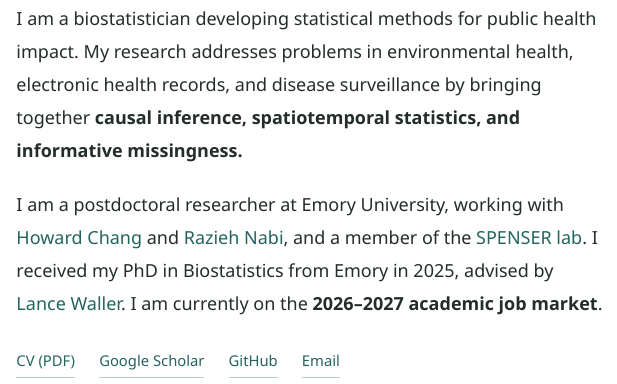
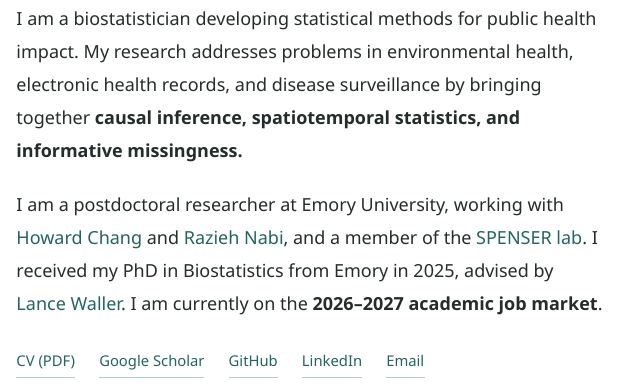
Before and after one commit to tXiao95/tXiao95.github.io, a Quarto document (index.qmd): the page in a window 1100 px wide, from 220 px down. Rendered offline with R 4.5, knitr and Pandoc in place of Quarto, with nearby package versions.

Commit message:
Add LinkedIn to homepage profile links

```diff
--- a/index.qmd
+++ b/index.qmd
@@ -15,7 +15,7 @@ I am a postdoctoral researcher at Emory University, working with [Howard Chang](
 :::
 
 ::: {.profile-links}
-[CV (PDF)](cv.pdf) [Google Scholar](https://scholar.google.com/citations?user=5Jnm9BoAAAAJ) [GitHub](https://github.com/tXiao95) [Email](mailto:thomas.hsiao@emory.edu)
+[CV (PDF)](cv.pdf) [Google Scholar](https://scholar.google.com/citations?user=5Jnm9BoAAAAJ) [GitHub](https://github.com/tXiao95) [LinkedIn](https://www.linkedin.com/in/thsiao3/) [Email](mailto:thomas.hsiao@emory.edu)
 :::
 :::
 
```
